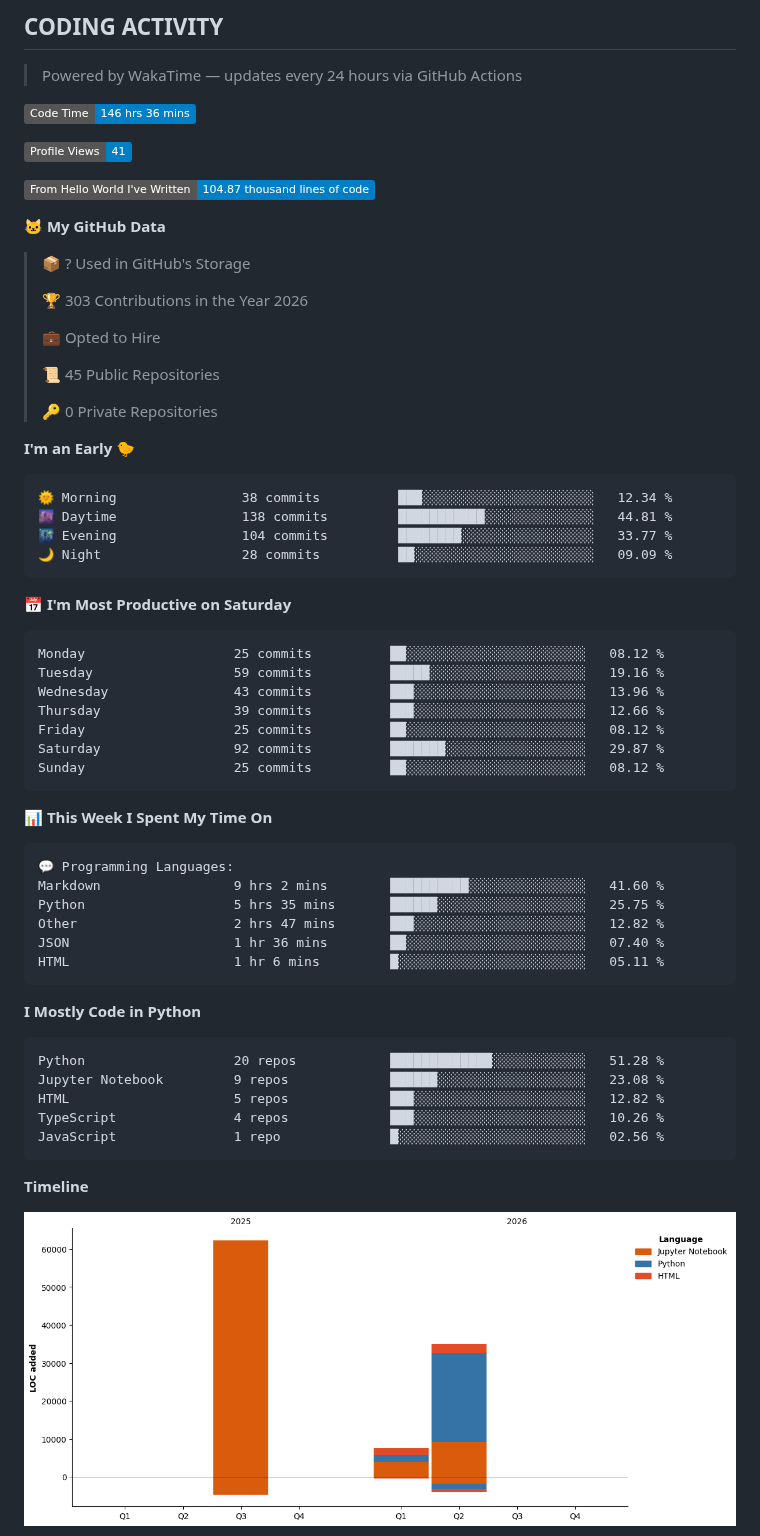
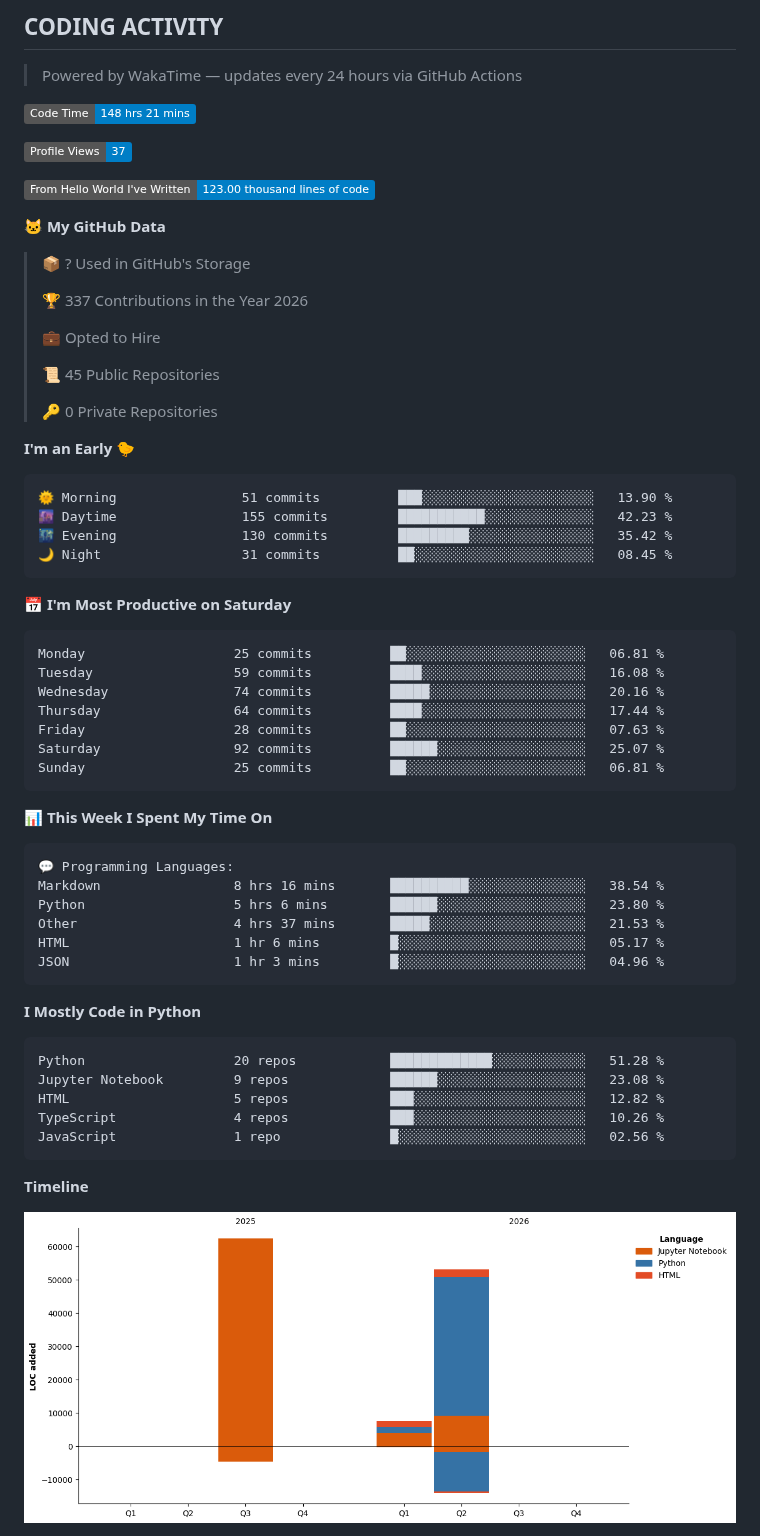
Before and after one commit to RudraDudhat2509/RudraDudhat2509, a Markdown page: README.md, the part around one of its changes. GitHub-like rendering; pictures changed too: assets/bar_graph.png; badges without logos.

Commit message:
Updated with Dev Metrics

````diff
--- a/README.md
+++ b/README.md
@@ -258,17 +258,17 @@ LangGraph + Groq cold email automation with human-in-the-loop Gmail approval. Sc
 > Powered by WakaTime — updates every 24 hours via GitHub Actions
 
 <!--START_SECTION:waka-->
-![Code Time](http://img.shields.io/badge/Code%20Time-146%20hrs%2036%20mins-blue?style=flat)
+![Code Time](http://img.shields.io/badge/Code%20Time-148%20hrs%2021%20mins-blue?style=flat)
 
-![Profile Views](http://img.shields.io/badge/Profile%20Views-41-blue?style=flat)
+![Profile Views](http://img.shields.io/badge/Profile%20Views-37-blue?style=flat)
 
-![Lines of code](https://img.shields.io/badge/From%20Hello%20World%20I%27ve%20Written-104.87%20thousand%20lines%20of%20code-blue?style=flat)
+![Lines of code](https://img.shields.io/badge/From%20Hello%20World%20I%27ve%20Written-123.00%20thousand%20lines%20of%20code-blue?style=flat)
 
 **🐱 My GitHub Data**
 
 > 📦 ? Used in GitHub's Storage
  >
-> 🏆 303 Contributions in the Year 2026
+> 🏆 337 Contributions in the Year 2026
  >
 > 💼 Opted to Hire
  >
@@ -279,21 +279,21 @@ LangGraph + Groq cold email automation with human-in-the-loop Gmail approval. Sc
 **I'm an Early 🐤**
 
 ```text
-🌞 Morning                38 commits          ███░░░░░░░░░░░░░░░░░░░░░░   12.34 %
-🌆 Daytime                138 commits         ███████████░░░░░░░░░░░░░░   44.81 %
-🌃 Evening                104 commits         ████████░░░░░░░░░░░░░░░░░   33.77 %
-🌙 Night                  28 commits          ██░░░░░░░░░░░░░░░░░░░░░░░   09.09 %
+🌞 Morning                51 commits          ███░░░░░░░░░░░░░░░░░░░░░░   13.90 %
+🌆 Daytime                155 commits         ███████████░░░░░░░░░░░░░░   42.23 %
+🌃 Evening                130 commits         █████████░░░░░░░░░░░░░░░░   35.42 %
+🌙 Night                  31 commits          ██░░░░░░░░░░░░░░░░░░░░░░░   08.45 %
 ```
 📅 **I'm Most Productive on Saturday**
 
 ```text
-Monday                   25 commits          ██░░░░░░░░░░░░░░░░░░░░░░░   08.12 %
-Tuesday                  59 commits          █████░░░░░░░░░░░░░░░░░░░░   19.16 %
-Wednesday                43 commits          ███░░░░░░░░░░░░░░░░░░░░░░   13.96 %
-Thursday                 39 commits          ███░░░░░░░░░░░░░░░░░░░░░░   12.66 %
-Friday                   25 commits          ██░░░░░░░░░░░░░░░░░░░░░░░   08.12 %
-Saturday                 92 commits          ███████░░░░░░░░░░░░░░░░░░   29.87 %
-Sunday                   25 commits          ██░░░░░░░░░░░░░░░░░░░░░░░   08.12 %
+Monday                   25 commits          ██░░░░░░░░░░░░░░░░░░░░░░░   06.81 %
+Tuesday                  59 commits          ████░░░░░░░░░░░░░░░░░░░░░   16.08 %
+Wednesday                74 commits          █████░░░░░░░░░░░░░░░░░░░░   20.16 %
+Thursday                 64 commits          ████░░░░░░░░░░░░░░░░░░░░░   17.44 %
+Friday                   28 commits          ██░░░░░░░░░░░░░░░░░░░░░░░   07.63 %
+Saturday                 92 commits          ██████░░░░░░░░░░░░░░░░░░░   25.07 %
+Sunday                   25 commits          ██░░░░░░░░░░░░░░░░░░░░░░░   06.81 %
 ```
 
 
@@ -301,11 +301,11 @@ Sunday                   25 commits          ██░░░░░░░░░
 
 ```text
 💬 Programming Languages:
-Markdown                 9 hrs 2 mins        ██████████░░░░░░░░░░░░░░░   41.60 %
-Python                   5 hrs 35 mins       ██████░░░░░░░░░░░░░░░░░░░   25.75 %
-Other                    2 hrs 47 mins       ███░░░░░░░░░░░░░░░░░░░░░░   12.82 %
-JSON                     1 hr 36 mins        ██░░░░░░░░░░░░░░░░░░░░░░░   07.40 %
-HTML                     1 hr 6 mins         █░░░░░░░░░░░░░░░░░░░░░░░░   05.11 %
+Markdown                 8 hrs 16 mins       ██████████░░░░░░░░░░░░░░░   38.54 %
+Python                   5 hrs 6 mins        ██████░░░░░░░░░░░░░░░░░░░   23.80 %
+Other                    4 hrs 37 mins       █████░░░░░░░░░░░░░░░░░░░░   21.53 %
+HTML                     1 hr 6 mins         █░░░░░░░░░░░░░░░░░░░░░░░░   05.17 %
+JSON                     1 hr 3 mins         █░░░░░░░░░░░░░░░░░░░░░░░░   04.96 %
 ```
 
 **I Mostly Code in Python**
````
Also changed, not shown: other parts of README.md (+1 -1 lines).
